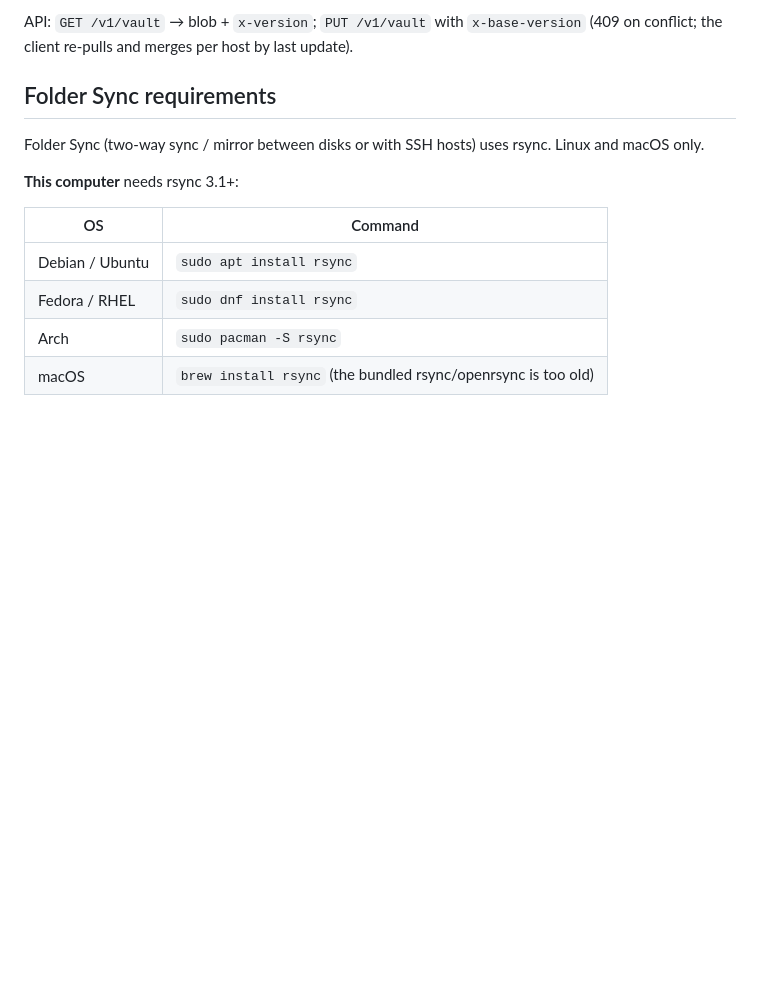
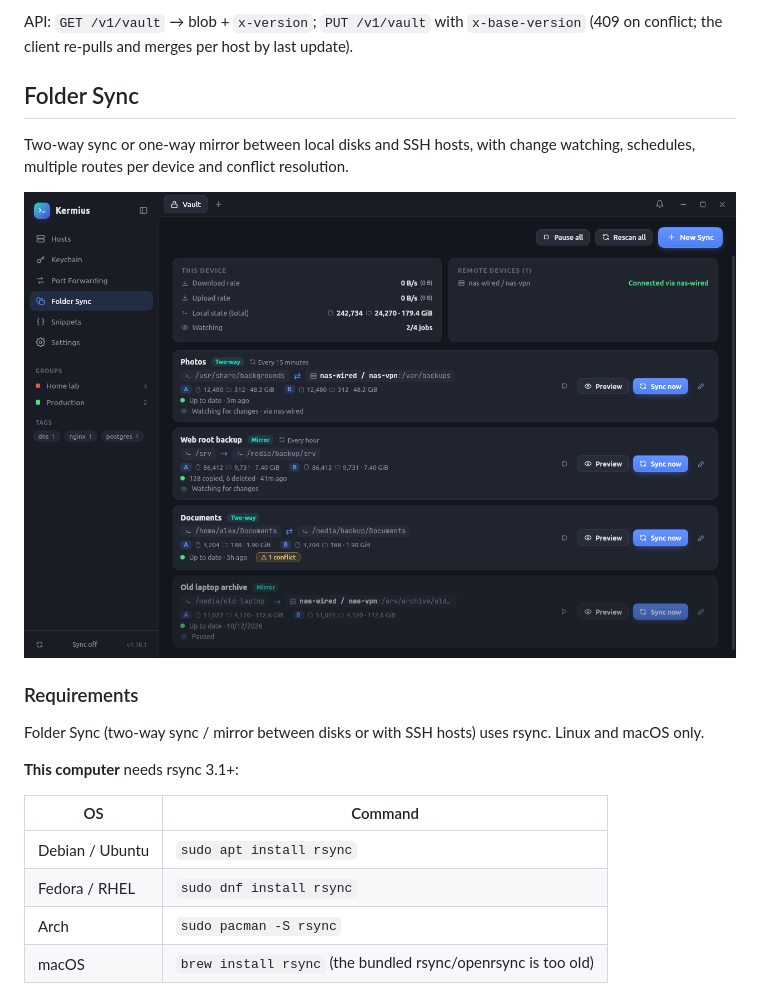
Before and after one commit to datlt4/Kermius, a Markdown page: README.md, the part around the change. Rendered like a GitHub page; pictures changed too: docs/folder-sync.png (added); blank space fills up the shorter version.

Commit message:
README: Folder Sync screenshot (demo data)

```diff
--- a/README.md
+++ b/README.md
@@ -52,7 +52,13 @@ Put it behind HTTPS (Caddy, Traefik, nginx…). In Kermius → Settings → Sync
 
 API: `GET /v1/vault` → blob + `x-version`; `PUT /v1/vault` with `x-base-version` (409 on conflict; the client re-pulls and merges per host by last update).
 
-## Folder Sync requirements
+## Folder Sync
+
+Two-way sync or one-way mirror between local disks and SSH hosts, with change watching, schedules, multiple routes per device and conflict resolution.
+
+![Folder Sync](docs/folder-sync.png)
+
+### Requirements
 
 Folder Sync (two-way sync / mirror between disks or with SSH hosts) uses rsync. Linux and macOS only.
 
```
